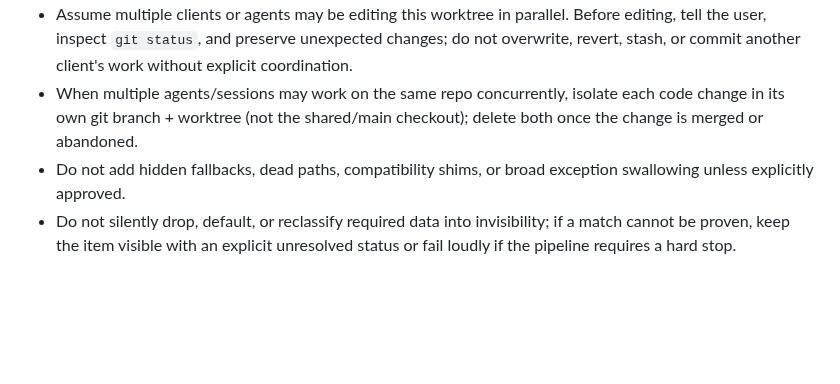
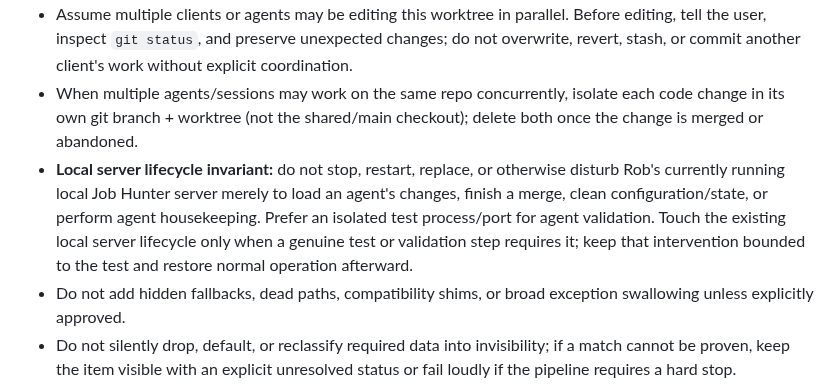
Before and after one commit to robvoto/job-hunter-agent, a Markdown page: AGENTS.md, the part around the change. Rendered like a GitHub page; blank space fills up the shorter version.

Commit message:
docs: protect local server lifecycle

```diff
--- a/AGENTS.md
+++ b/AGENTS.md
@@ -53,6 +53,7 @@ Project-specific skills live in `docs/PROJECT_CONTEXT.md`.
 - Repository text files use LF line endings. `.gitattributes` and `.editorconfig` are authoritative; do not preserve or introduce CRLF. Before every commit, run `git diff --check` and inspect staged/touched text files with `git ls-files --eol`; any `w/crlf` or `w/mixed` touched file must be normalized to LF. Broad repository-wide normalization is a separate maintenance change and must not be mixed into unrelated dirty feature work.
 - Assume multiple clients or agents may be editing this worktree in parallel. Before editing, tell the user, inspect `git status`, and preserve unexpected changes; do not overwrite, revert, stash, or commit another client's work without explicit coordination.
 - When multiple agents/sessions may work on the same repo concurrently, isolate each code change in its own git branch + worktree (not the shared/main checkout); delete both once the change is merged or abandoned.
+- **Local server lifecycle invariant:** do not stop, restart, replace, or otherwise disturb Rob's currently running local Job Hunter server merely to load an agent's changes, finish a merge, clean configuration/state, or perform agent housekeeping. Prefer an isolated test process/port for agent validation. Touch the existing local server lifecycle only when a genuine test or validation step requires it; keep that intervention bounded to the test and restore normal operation afterward.
 - Do not add hidden fallbacks, dead paths, compatibility shims, or broad exception swallowing unless explicitly approved.
 - Do not silently drop, default, or reclassify required data into invisibility; if a match cannot be proven, keep the item visible with an explicit unresolved status or fail loudly if the pipeline requires a hard stop.
 - Do not hardcode business behaviour when config, schema, profile, or knowledge should own it.
```
